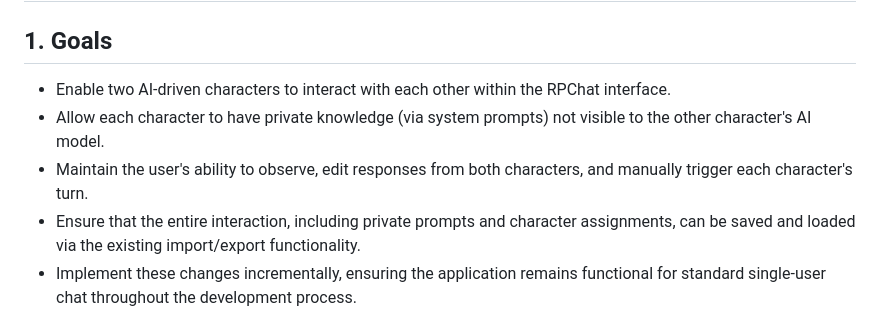
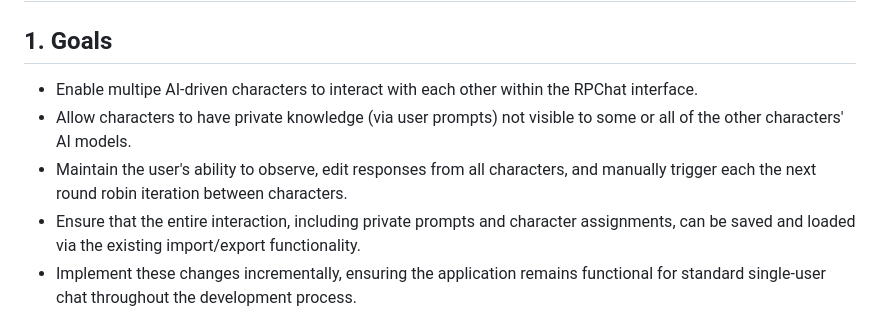
Before and after one commit to Michael-F-Ellis/rpchat, a Markdown page: dcidevplan.md, the part around the change printed below. Rendered like a GitHub page.

Commit message:
update dcidevplan

```diff
--- a/dcidevplan.md
+++ b/dcidevplan.md
@@ -2,9 +2,9 @@
 
 ## 1. Goals
 
-*   Enable two AI-driven characters to interact with each other within the RPChat interface.
-*   Allow each character to have private knowledge (via system prompts) not visible to the other character's AI model.
-*   Maintain the user's ability to observe, edit responses from both characters, and manually trigger each character's turn.
+*   Enable multipe AI-driven characters to interact with each other within the RPChat interface.
+*   Allow characters to have private knowledge (via user prompts) not visible to some or all of the other characters' AI models.
+*   Maintain the user's ability to observe, edit responses from all characters, and manually trigger each the next round robin iteration between characters.
 *   Ensure that the entire interaction, including private prompts and character assignments, can be saved and loaded via the existing import/export functionality.
 *   Implement these changes incrementally, ensuring the application remains functional for standard single-user chat throughout the development process.
 
```
Also changed, not shown: other parts of dcidevplan.md (+1 -1 lines).
